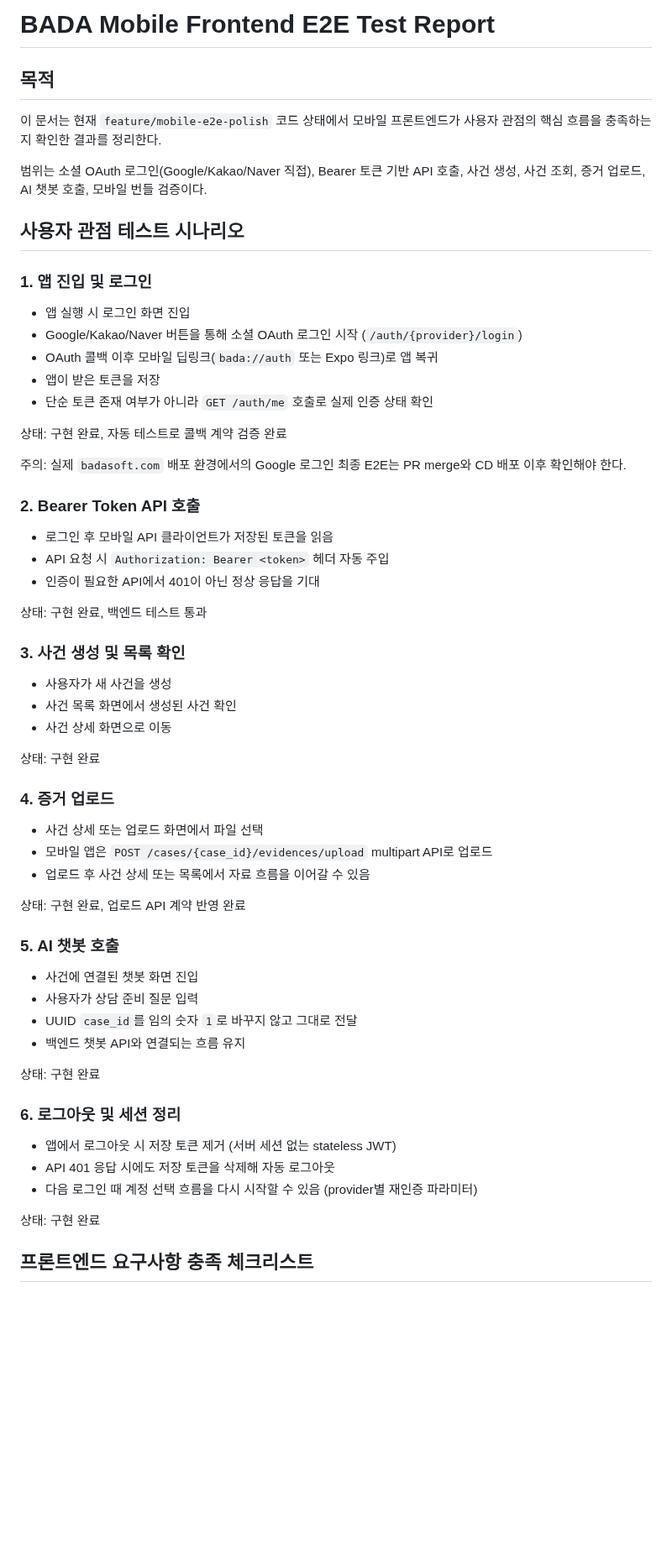
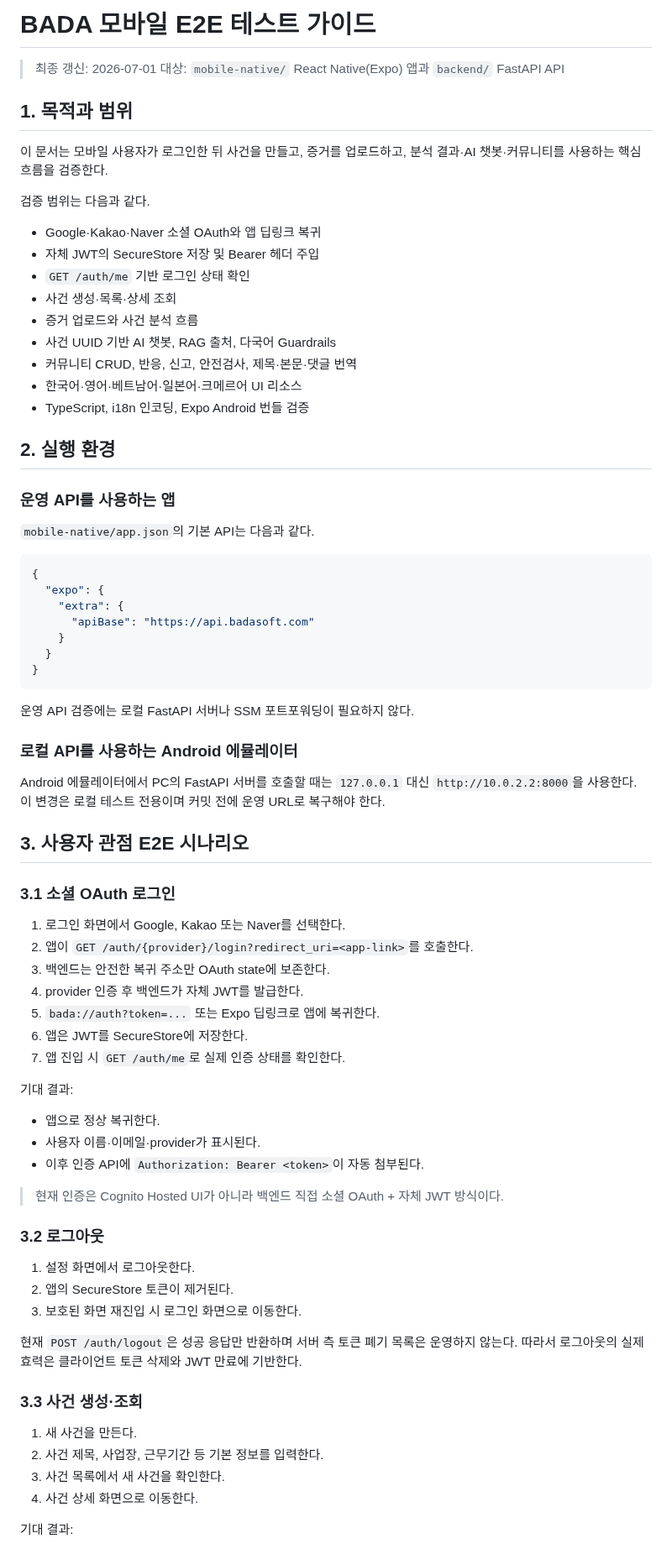
Before and after one commit to AWS13th-Final-Project-BADA/BADA, a Markdown page: docs/mobile/e2e-test.md, the part around one of its changes. Shown at 84% size. Drawn GitHub-style; blank space fills up the shorter version.

````diff
--- a/docs/mobile/e2e-test.md
+++ b/docs/mobile/e2e-test.md
@@ -1,65 +1,80 @@
-# BADA Mobile Frontend E2E Test Report
+# BADA 모바일 E2E 테스트 가이드
 
-## 목적
+> 최종 갱신: 2026-07-01
+> 대상: `mobile-native/` React Native(Expo) 앱과 `backend/` FastAPI API
 
-이 문서는 현재 `feature/mobile-e2e-polish` 코드 상태에서 모바일 프론트엔드가 사용자 관점의 핵심 흐름을 충족하는지 확인한 결과를 정리한다.
+## 1. 목적과 범위
 
-범위는 소셜 OAuth 로그인(Google/Kakao/Naver 직접), Bearer 토큰 기반 API 호출, 사건 생성, 사건 조회, 증거 업로드, AI 챗봇 호출, 모바일 번들 검증이다.
+이 문서는 모바일 사용자가 로그인한 뒤 사건을 만들고, 증거를 업로드하고, 분석 결과·AI 챗봇·커뮤니티를 사용하는 핵심 흐름을 검증한다.
 
-## 사용자 관점 테스트 시나리오
+검증 범위는 다음과 같다.
 
-### 1. 앱 진입 및 로그인
+- Google·Kakao·Naver 소셜 OAuth와 앱 딥링크 복귀
+- 자체 JWT의 SecureStore 저장 및 Bearer 헤더 주입
+- `GET /auth/me` 기반 로그인 상태 확인
+- 사건 생성·목록·상세 조회
+- 증거 업로드와 사건 분석 흐름
+- 사건 UUID 기반 AI 챗봇, RAG 출처, 다국어 Guardrails
+- 커뮤니티 CRUD, 반응, 신고, 안전검사, 제목·본문·댓글 번역
+- 한국어·영어·베트남어·일본어·크메르어 UI 리소스
+- TypeScript, i18n 인코딩, Expo Android 번들 검증
 
-- 앱 실행 시 로그인 화면 진입
-- Google/Kakao/Naver 버튼을 통해 소셜 OAuth 로그인 시작 (`/auth/{provider}/login`)
-- OAuth 콜백 이후 모바일 딥링크(`bada://auth` 또는 Expo 링크)로 앱 복귀
-- 앱이 받은 토큰을 저장
-- 단순 토큰 존재 여부가 아니라 `GET /auth/me` 호출로 실제 인증 상태 확인
+## 2. 실행 환경
 
-상태: 구현 완료, 자동 테스트로 콜백 계약 검증 완료
+### 운영 API를 사용하는 앱
 
-주의: 실제 `badasoft.com` 배포 환경에서의 Google 로그인 최종 E2E는 PR merge와 CD 배포 이후 확인해야 한다.
+`mobile-native/app.json`의 기본 API는 다음과 같다.
 
-### 2. Bearer Token API 호출
+```json
+{
+  "expo": {
+    "extra": {
+      "apiBase": "https://api.badasoft.com"
+    }
+  }
+}
+```
 
-- 로그인 후 모바일 API 클라이언트가 저장된 토큰을 읽음
-- API 요청 시 `Authorization: Bearer <token>` 헤더 자동 주입
-- 인증이 필요한 API에서 401이 아닌 정상 응답을 기대
+운영 API 검증에는 로컬 FastAPI 서버나 SSM 포트포워딩이 필요하지 않다.
 
-상태: 구현 완료, 백엔드 테스트 통과
+### 로컬 API를 사용하는 Android 에뮬레이터
 
-### 3. 사건 생성 및 목록 확인
+Android 에뮬레이터에서 PC의 FastAPI 서버를 호출할 때는 `127.0.0.1` 대신 `http://10.0.2.2:8000`을 사용한다. 이 변경은 로컬 테스트 전용이며 커밋 전에 운영 URL로 복구해야 한다.
 
-- 사용자가 새 사건을 생성
-- 사건 목록 화면에서 생성된 사건 확인
-- 사건 상세 화면으로 이동
+## 3. 사용자 관점 E2E 시나리오
 
-상태: 구현 완료
+### 3.1 소셜 OAuth 로그인
 
-### 4. 증거 업로드
+1. 로그인 화면에서 Google, Kakao 또는 Naver를 선택한다.
+2. 앱이 `GET /auth/{provider}/login?redirect_uri=<app-link>`를 호출한다.
+3. 백엔드는 안전한 복귀 주소만 OAuth state에 보존한다.
+4. provider 인증 후 백엔드가 자체 JWT를 발급한다.
+5. `bada://auth?token=...` 또는 Expo 딥링크로 앱에 복귀한다.
+6. 앱은 JWT를 SecureStore에 저장한다.
+7. 앱 진입 시 `GET /auth/me`로 실제 인증 상태를 확인한다.
 
-- 사건 상세 또는 업로드 화면에서 파일 선택
-- 모바일 앱은 `POST /cases/{case_id}/evidences/upload` multipart API로 업로드
-- 업로드 후 사건 상세 또는 목록에서 자료 흐름을 이어갈 수 있음
+기대 결과:
 
-상태: 구현 완료, 업로드 API 계약 반영 완료
+- 앱으로 정상 복귀한다.
+- 사용자 이름·이메일·provider가 표시된다.
+- 이후 인증 API에 `Authorization: Bearer <token>`이 자동 첨부된다.
 
-### 5. AI 챗봇 호출
+> 현재 인증은 Cognito Hosted UI가 아니라 백엔드 직접 소셜 OAuth + 자체 JWT 방식이다.
 
-- 사건에 연결된 챗봇 화면 진입
-- 사용자가 상담 준비 질문 입력
-- UUID `case_id`를 임의 숫자 `1`로 바꾸지 않고 그대로 전달
-- 백엔드 챗봇 API와 연결되는 흐름 유지
+### 3.2 로그아웃
 
-상태: 구현 완료
+1. 설정 화면에서 로그아웃한다.
+2. 앱의 SecureStore 토큰이 제거된다.
+3. 보호된 화면 재진입 시 로그인 화면으로 이동한다.
 
-### 6. 로그아웃 및 세션 정리
+현재 `POST /auth/logout`은 성공 응답만 반환하며 서버 측 토큰 폐기 목록은 운영하지 않는다. 따라서 로그아웃의 실제 효력은 클라이언트 토큰 삭제와 JWT 만료에 기반한다.
 
-- 앱에서 로그아웃 시 저장 토큰 제거 (서버 세션 없는 stateless JWT)
-- API 401 응답 시에도 저장 토큰을 삭제해 자동 로그아웃
-- 다음 로그인 때 계정 선택 흐름을 다시 시작할 수 있음 (provider별 재인증 파라미터)
+### 3.3 사건 생성·조회
 
-상태: 구현 완료
+1. 새 사건을 만든다.
+2. 사건 제목, 사업장, 근무기간 등 기본 정보를 입력한다.
+3. 사건 목록에서 새 사건을 확인한다.
+4. 사건 상세 화면으로 이동한다.
 
-## 프론트엔드 요구사항 충족 체크리스트
+기대 결과:
 
````
Also changed, not shown: other parts of docs/mobile/e2e-test.md (+95 -82 lines), 2 other files.
